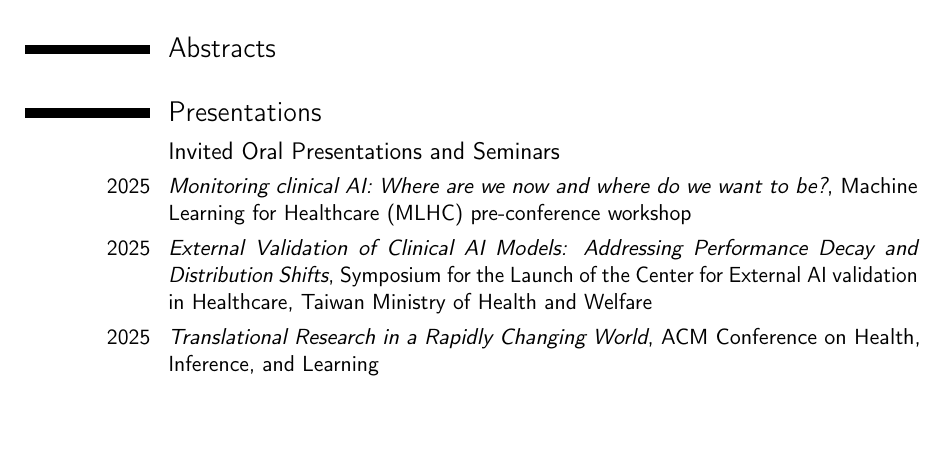
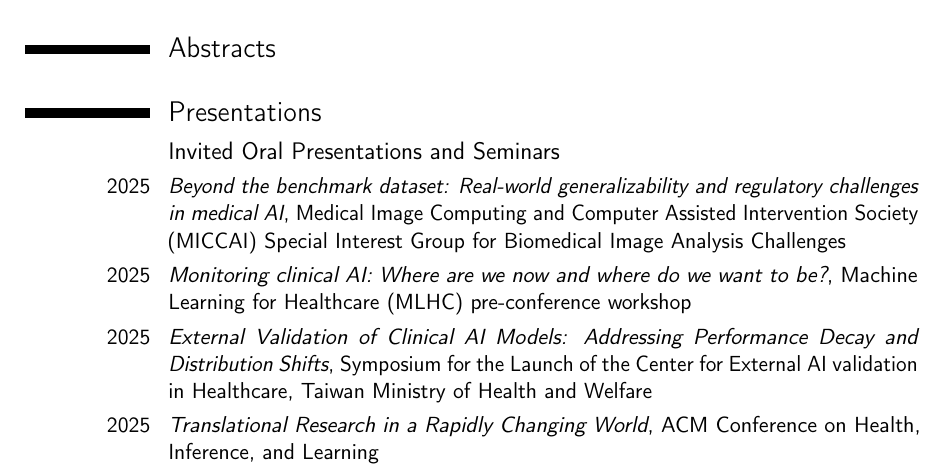
Before and after one commit to jjfeng/jjfeng.github.io, a LaTeX CV (cv.tex): part of page 1 of 7, cut so that both start at the same text, the shorter picture padded with empty space. Compiled offline with pdfLaTeX.

Commit message:
update cv

```diff
--- a/cv.tex
+++ b/cv.tex
@@ -89,6 +89,7 @@
 \section{Presentations}
 
 \subsection{Invited Oral Presentations and Seminars}
+\cvitem{2025}{\textit{Beyond the benchmark dataset: Real-world generalizability and regulatory challenges in medical AI}, Medical Image Computing and Computer Assisted Intervention Society (MICCAI) Special Interest Group for Biomedical Image Analysis Challenges}
 \cvitem{2025}{\textit{Monitoring clinical AI: Where are we now and where do we want to be?}, Machine Learning for Healthcare (MLHC) pre-conference workshop}
 \cvitem{2025}{\textit{External Validation of Clinical AI Models: Addressing Performance Decay and Distribution Shifts}, Symposium for the Launch of the Center for External AI validation in Healthcare, Taiwan Ministry of Health and Welfare}
 \cvitem{2025}{\textit{Translational Research in a Rapidly Changing World}, ACM Conference on Health, Inference, and Learning}
```
Also changed, not shown: cv.pdf.
